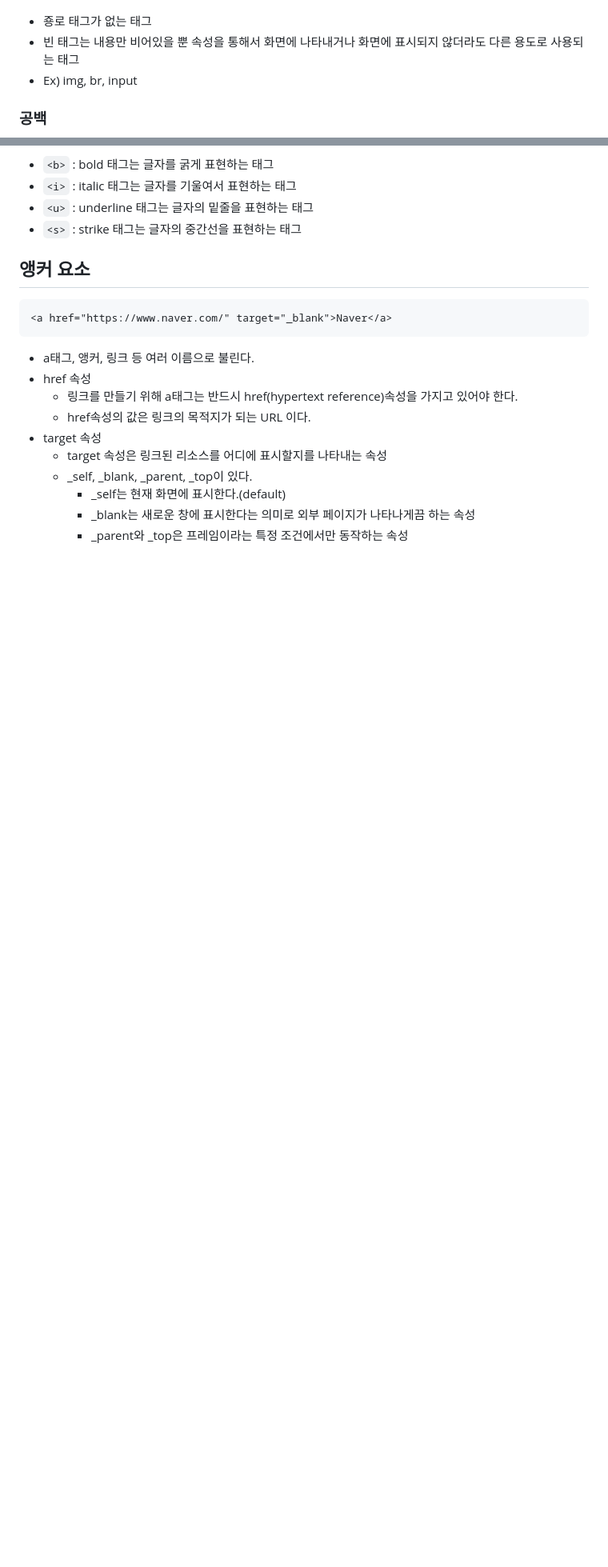
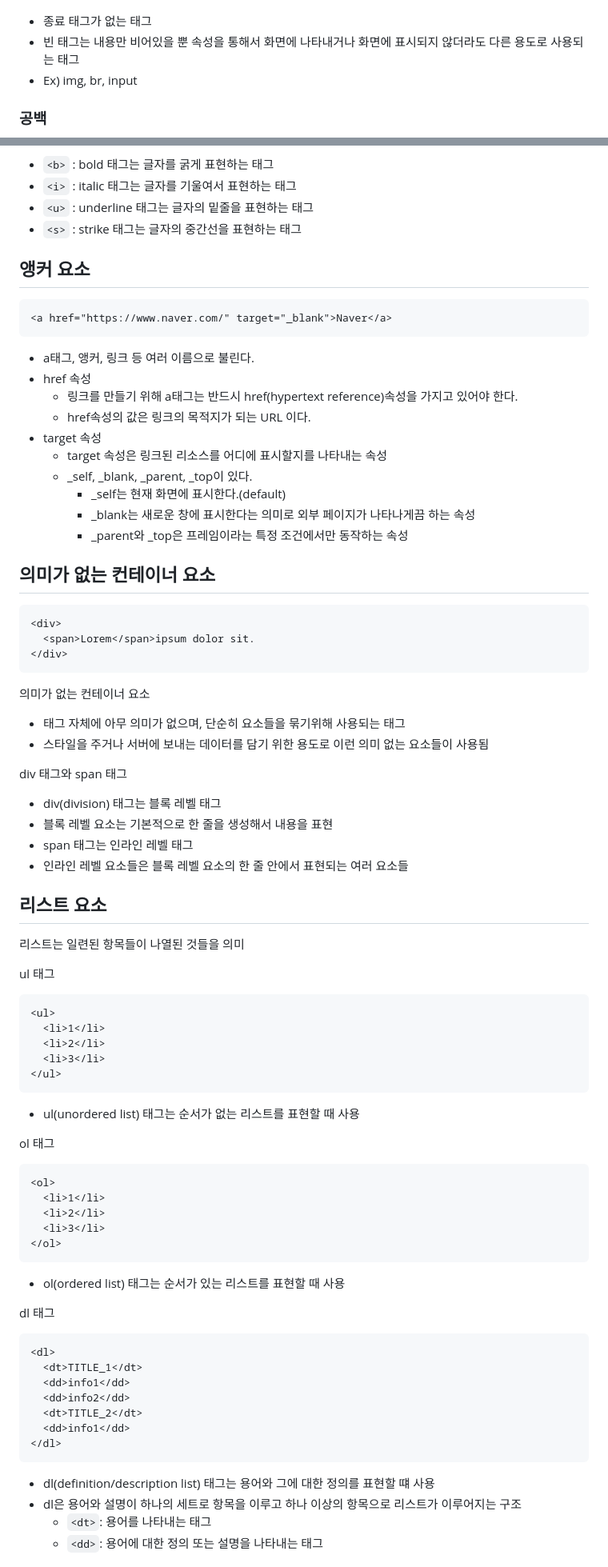
Before and after one commit to SimpleisNice/study, a Markdown page: html/README.md, 2 parts joined by grey strips. Shown: that part at 80% size. Drawn GitHub-style; blank space fills up the shorter version.

Commit message:
[html] study

````diff
--- a/html/README.md
+++ b/html/README.md
@@ -29,7 +30,7 @@
 
 ### 빈 태그
 ![빈태그](./images/emptyTag.png)
-- 죵로 태그가 없는 태그
+- 종료 태그가 없는 태그
 - 빈 태그는 내용만 비어있을 뿐 속성을 통해서 화면에 나타내거나 화면에 표시되지 않더라도 다른 용도로 사용되는 태그
 - Ex) img, br, input
 
@@ -113,3 +114,59 @@
     - _self는 현재 화면에 표시한다.(default)
     - _blank는 새로운 창에 표시한다는 의미로 외부 페이지가 나타나게끔 하는 속성
     - _parent와 _top은 프레임이라는 특정 조건에서만 동작하는 속성
+
+## 의미가 없는 컨테이너 요소
+```html
+<div>
+  <span>Lorem</span>ipsum dolor sit.
+</div>
+```
+의미가 없는  컨테이너 요소
+- 태그 자체에 아무 의미가 없으며, 단순히 요소들을 묶기위해 사용되는 태그
+- 스타일을 주거나 서버에 보내는 데이터를 담기 위한 용도로 이런 의미 없는 요소들이 사용됨
+
+div 태그와 span 태그
+- div(division) 태그는 블록 레벨 태그
+- 블록 레벨 요소는 기본적으로 한 줄을 생성해서 내용을 표현
+- span 태그는 인라인 레벨 태그
+- 인라인 레벨 요소들은 블록 레벨 요소의 한 줄 안에서 표현되는 여러 요소들
+
+## 리스트 요소
+리스트는 일련된 항목들이 나열된 것들을 의미
+
+ul 태그
+```html
+<ul>
+  <li>1</li>
+  <li>2</li>
+  <li>3</li>
+</ul>
+```
+- ul(unordered list) 태그는 순서가 없는 리스트를 표현할 때 사용
+
+
+ol 태그
+```html
+<ol>
+  <li>1</li>
+  <li>2</li>
+  <li>3</li>
+</ol>
+```
+- ol(ordered list) 태그는 순서가 있는 리스트를 표현할 때 사용
+
+dl 태그
+```html
+<dl>
+  <dt>TITLE_1</dt>
+  <dd>info1</dd>
+  <dd>info2</dd>
+  <dt>TITLE_2</dt>
+  <dd>info1</dd>
+</dl>
+```
+- dl(definition/description list) 태그는 용어와 그에 대한 정의를 표현할 떄 사용
+- dl은 용어와 설명이 하나의 세트로 항목을 이루고 하나 이상의 항목으로 리스트가 이루어지는 구조
+  - `<dt>`: 용어를 나타내는 태그
+  - `<dd>`: 용어에 대한 정의 또는 설명을 나타내는 태그
+
````
Also changed, not shown: other parts of html/README.md (+22 -7 lines), html/images/imageTag.png (added).
